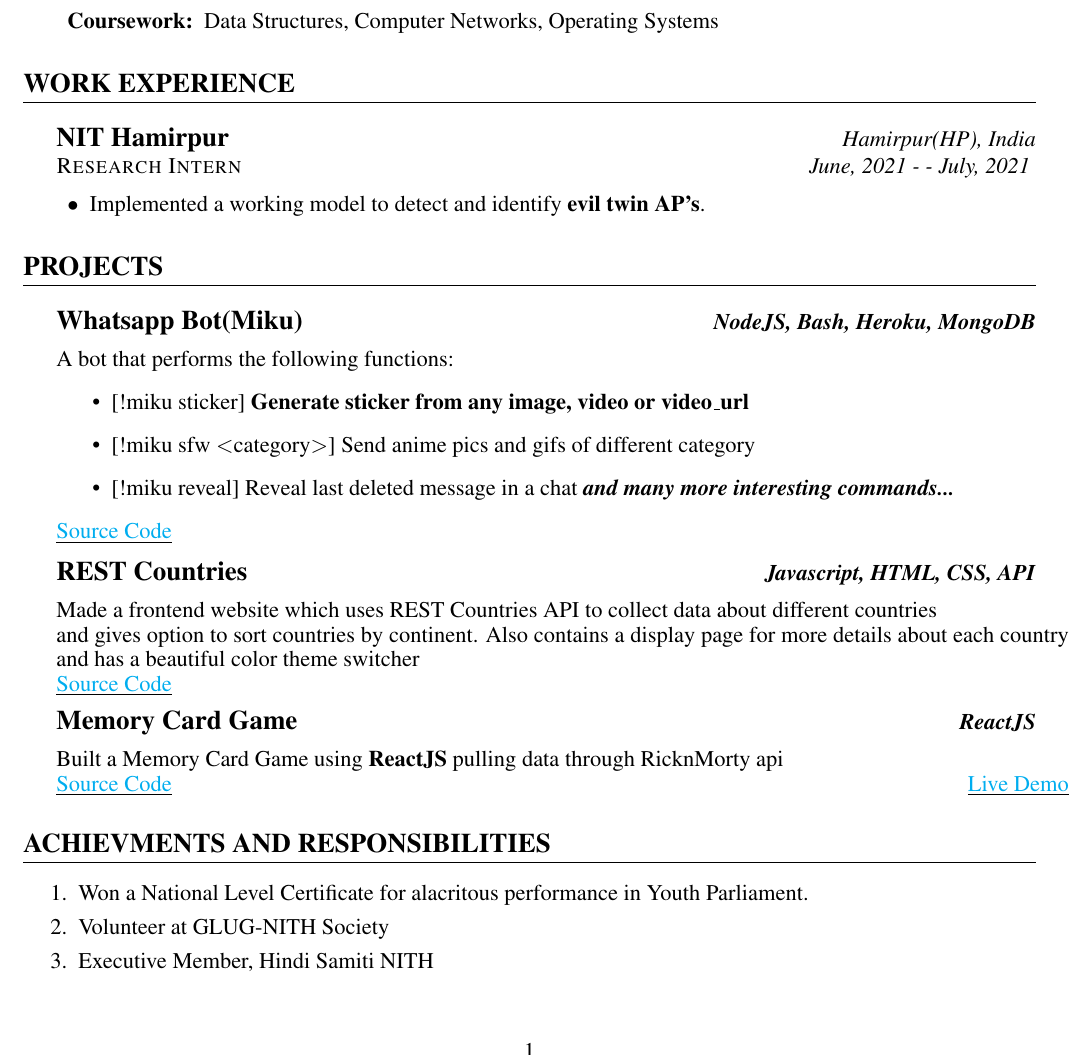
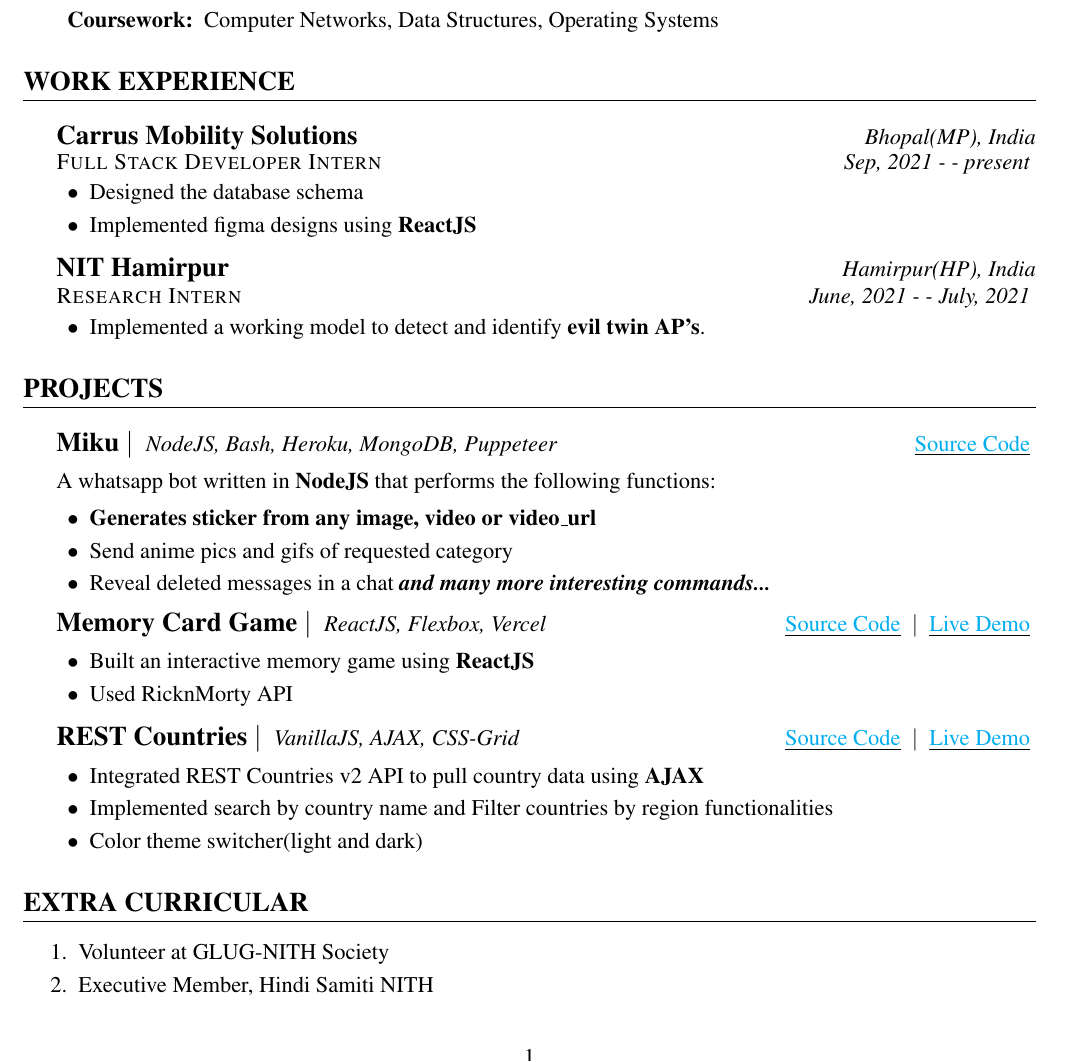
Before and after one commit to HARSH-SHETH/resume, a LaTeX document (Harsh_Sheth_NITH.tex): part of the page, cut so that both start at the same text. The pictures show the PDF file Harsh_Sheth_NITH.pdf that the author committed with the source.

Commit message:
Changes as suggested by Harsh Goel from @Heiphen

```diff
--- a/Harsh_Sheth_NITH.tex
+++ b/Harsh_Sheth_NITH.tex
@@ -51,11 +52,25 @@
   \item[Web Technologies:]{Express, ReactJS, HTML, CSS, Bootstrap}
   \item[Database:]{MongoDB}
   \item[Tools:]{Bash, Neovim, Git}
-  \item[Coursework:]{Data Structures, Computer Networks, Operating Systems}
+  \item[Coursework:]{Computer Networks, Data Structures,  Operating Systems}
 \end{description}
 
 % WORK EXPERIENCE
 \section{WORK EXPERIENCE}
+%1
+\subsection*{Carrus Mobility Solutions\hfill \normalsize \normalfont \textit{Bhopal(MP), India}}
+\vspace{-1ex}
+\textsc{\textmd{Full Stack Developer Intern}} \hfill \normalsize \textit{Sep, 2021 - - present}
+\vspace{-1ex}
+
+\begin{description}
+\setlength{\itemindent}{2\parindent}
+\setlength{\itemsep}{0em}
+\item[$\bullet$]{Designed the database schema}
+\item[$\bullet$]{Implemented figma designs using \textbf{ReactJS}}
+\end{description}
+
+%2
 \subsection*{NIT Hamirpur \hfill \normalsize \normalfont \textit{Hamirpur(HP), India}}
 \vspace{-1ex}
 \textsc{\textmd{Research Intern}} \hfill \normalsize \textit{June, 2021 - - July, 2021}
@@ -75,22 +90,51 @@
 \section{PROJECTS}
 
 %Miku
-\subsection*{Whatsapp Bot(Miku) \hfill \normalsize \textit{NodeJS, Bash, Heroku, MongoDB}}
-  \parbox{\textwidth}{ A bot that performs the following functions:
-\setlength{\itemsep}{0em}
-  \begin{itemize}
-    \item{[!miku sticker] \textbf{Generate sticker from any image, video or video\_url }}
-    \item{[!miku sfw $<$category$>$] Send anime pics and gifs of different category}
-    \item{[!miku reveal] Reveal last deleted message in a chat}
+\subsection*{
+  Miku
+  $|$
+  \normalsize \normalfont \ \textit{NodeJS, Bash, Heroku, MongoDB, Puppeteer}
+  \hfill
+  \normalsize \underline{\href{https://github.com/HARSH-SHETH/miku}{Source Code}}
+  % \ $|$ \
+  % \normalsize \underline{\href{insert youtube link here}{Live Demo}}
+}
+  % \normalsize \textit{NodeJS, Bash, Heroku, MongoDB}}
+  % \parbox{\textwidth}{ A bot that performs the following functions:
+  A whatsapp bot written in \textbf{NodeJS} that performs the following functions:
+  \begin{description}
+    \setlength{\itemsep}{0em}
+    \setlength{\itemindent}{2\parindent}
+    \item[$\bullet$]{ \textbf{Generates sticker from any image, video or video\_url }}
+    \item[$\bullet$]{ Send anime pics and gifs of requested category}
+    \item[$\bullet$]{ Reveal deleted messages in a chat}
       % \\
-      \emph{\textbf{and many more interesting commands...}}
-  \end{itemize}
-  \\ \underline{\href{https://github.com/HARSH-SHETH/miku}{Source Code}}
-  }
-  \vspace{2mm}
+    \emph{\textbf{and many more interesting commands...}}
+  \end{description}
+  % \\ \underline{\href{https://github.com/HARSH-SHETH/miku}{Source Code}}
+  % }
+  % \vspace{2mm}
+
+% MEMORY CARD GAME
+\subsection*{
+  Memory Card Game
+  $|$
+  \normalsize \normalfont \ \textit{ReactJS, Flexbox, Vercel }
+  \hfill
+  \normalsize \underline{\href{https://github.com/memory_card_game}{Source Code}}
+  \ $|$ \
+  \normalsize \underline{\href{https://harsh-sheth.github.io/memory_card_game}{Live Demo}}
+% \normalsize \textit{ReactJS}
+}
+% \parbox{\textwidth}{ Built a Memory Card Game using \textbf{ReactJS} pulling data through RicknMorty api
+  \begin{description}
+    \setlength{\itemsep}{0em}
+    \setlength{\itemindent}{2\parindent}
+    \item[$\bullet$]{Built an interactive memory game using \textbf{ReactJS}}
+    \item[$\bullet$]{Used RicknMorty API}
+  \end{description}
+% \\
+% \underline{\href{https://github.com/memory_card_game}{Source Code}}
+% \hfill \underline{\href{https://harsh-sheth.github.io/memory_card_game}{Live Demo}}
 
 % REST COUNTRIES
-\subsection*{REST Countries \hfill \normalsize \textit{Javascript, HTML, CSS, API}}
-  \parbox{\textwidth}{ Made a frontend website which uses REST Countries API to collect data about different countries\\
-   and gives option to sort countries by continent. Also contains a display page for more details about each country and has a beautiful color theme switcher\\
-   \underline{\href{https://github.com/HARSH-SHETH/REST_Countries_API}{Source Code}}
@@ -98,19 +148,23 @@
+  \normalsize \underline{\href{https://rest-countries-api-pn9ccplnz-harsh-sheth.vercel.app}{Live Demo}}
+}
+  % \parbox{\textwidth}{ Made a frontend website which uses REST Countries API to collect data about different countries\\
+  %  and gives option to sort countries by continent. Also contains a display page for more details about each country and has a beautiful color theme switcher\\
+   % \underline{\href{https://github.com/HARSH-SHETH/REST_Countries_API}{Source Code}}
+  % }
+  \begin{description}
+    \setlength{\itemsep}{0em}
+    \setlength{\itemindent}{2\parindent}
+    \item[$\bullet$]{Integrated REST Countries v2 API to pull country data using \textbf{AJAX}}
+    \item[$\bullet$]{Implemented search by country name and Filter countries by region functionalities}
+    \item[$\bullet$]{Color theme switcher(light and dark)}
+  \end{description}
 
-  \vspace{2mm}
 
-% MEMORY CARD GAME
-\subsection*{Memory Card Game \hfill \normalsize \textit{ReactJS}}
-\parbox{\textwidth}{ Built a Memory Card Game using \textbf{ReactJS} pulling data through RicknMorty api
-\\
-\underline{\href{https://github.com/memory_card_game}{Source Code}}
-\hfill \underline{\href{https://harsh-sheth.github.io/memory_card_game}{Live Demo}}
-}
 
 %ACHIEVMENTS AND RESPONSIBILITIES
-\section{ACHIEVMENTS AND RESPONSIBILITIES}
+\section{EXTRA CURRICULAR}
 \begin{enumerate}
   \setlength{\itemsep}{0em}
-  \item Won a National Level Certificate for alacritous performance in Youth Parliament.
   \item Volunteer at GLUG-NITH Society
   \item Executive Member, Hindi Samiti NITH
 \end{enumerate}
```
Also changed, not shown: Harsh_Sheth_NITH.pdf, Harsh_Sheth_NITH.tex (9 more changed lines).
